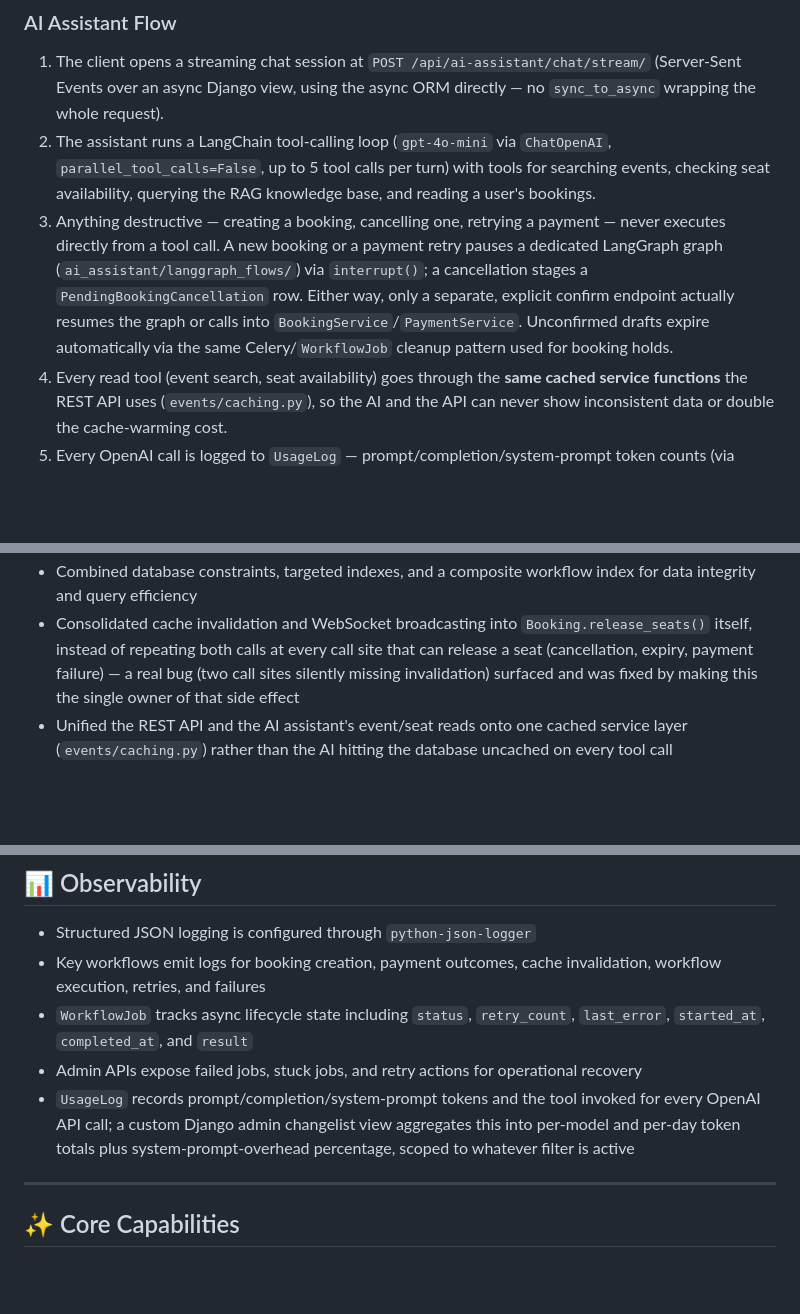
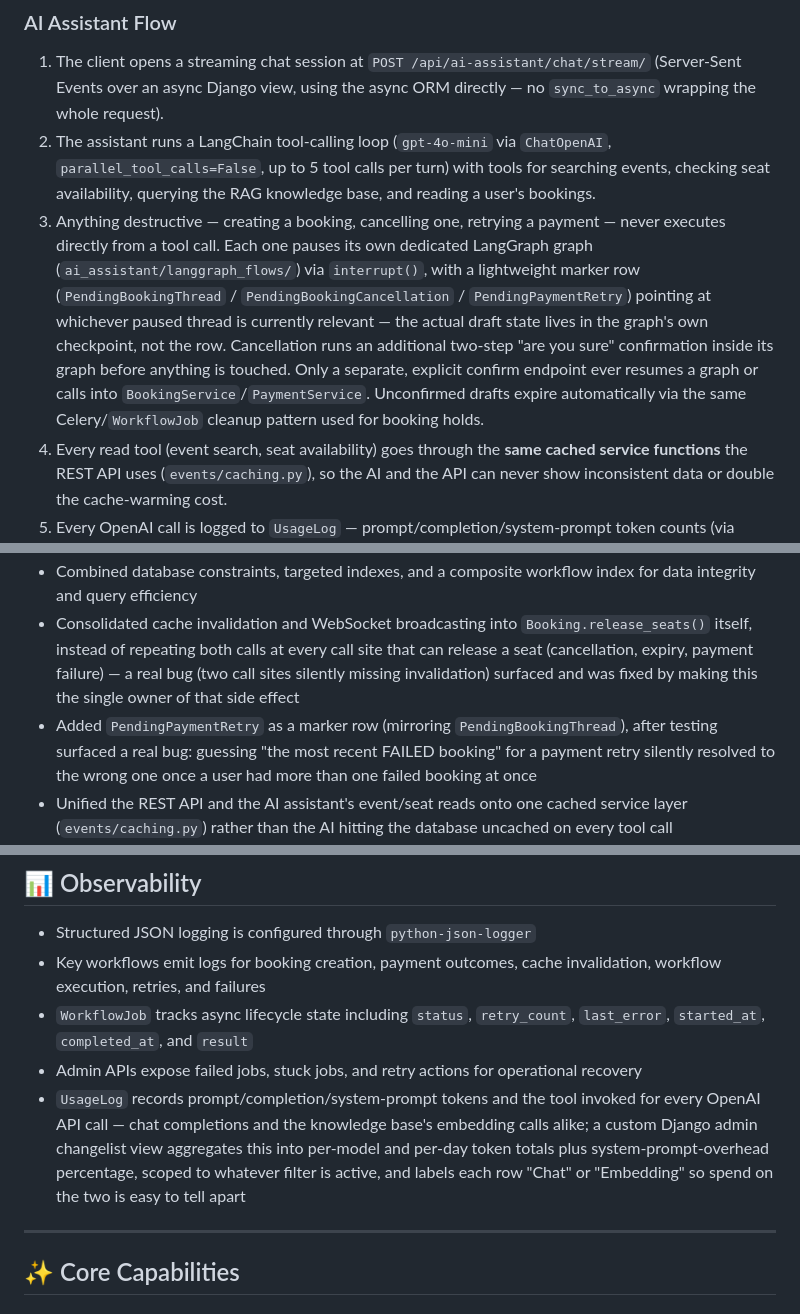
Before and after one commit to Aritro1998/eventops-backend, a Markdown page: README.md, 3 parts joined by grey strips. Rendered like a GitHub page; blank space fills up the shorter version.

Commit message:
Update README to reflect  latest changes

```diff
--- a/README.md
+++ b/README.md
@@ -67,7 +67,7 @@ This architecture is designed to provide:
 
 1. The client opens a streaming chat session at `POST /api/ai-assistant/chat/stream/` (Server-Sent Events over an async Django view, using the async ORM directly — no `sync_to_async` wrapping the whole request).
 2. The assistant runs a LangChain tool-calling loop (`gpt-4o-mini` via `ChatOpenAI`, `parallel_tool_calls=False`, up to 5 tool calls per turn) with tools for searching events, checking seat availability, querying the RAG knowledge base, and reading a user's bookings.
-3. Anything destructive — creating a booking, cancelling one, retrying a payment — never executes directly from a tool call. A new booking or a payment retry pauses a dedicated LangGraph graph (`ai_assistant/langgraph_flows/`) via `interrupt()`; a cancellation stages a `PendingBookingCancellation` row. Either way, only a separate, explicit confirm endpoint actually resumes the graph or calls into `BookingService`/`PaymentService`. Unconfirmed drafts expire automatically via the same Celery/`WorkflowJob` cleanup pattern used for booking holds.
+3. Anything destructive — creating a booking, cancelling one, retrying a payment — never executes directly from a tool call. Each one pauses its own dedicated LangGraph graph (`ai_assistant/langgraph_flows/`) via `interrupt()`, with a lightweight marker row (`PendingBookingThread` / `PendingBookingCancellation` / `PendingPaymentRetry`) pointing at whichever paused thread is currently relevant — the actual draft state lives in the graph's own checkpoint, not the row. Cancellation runs an additional two-step "are you sure" confirmation inside its graph before anything is touched. Only a separate, explicit confirm endpoint ever resumes a graph or calls into `BookingService`/`PaymentService`. Unconfirmed drafts expire automatically via the same Celery/`WorkflowJob` cleanup pattern used for booking holds.
 4. Every read tool (event search, seat availability) goes through the **same cached service functions** the REST API uses (`events/caching.py`), so the AI and the API can never show inconsistent data or double the cache-warming cost.
 5. Every OpenAI call is logged to `UsageLog` — prompt/completion/system-prompt token counts (via `tiktoken`) and which tool (if any) was invoked — surfaced in a custom Django admin analytics view.
 
@@ -95,6 +95,7 @@ This architecture is designed to provide:
 * Used Redis for caching, the Celery broker/result backend, **and** the Channels layer for WebSockets
 * Combined database constraints, targeted indexes, and a composite workflow index for data integrity and query efficiency
 * Consolidated cache invalidation and WebSocket broadcasting into `Booking.release_seats()` itself, instead of repeating both calls at every call site that can release a seat (cancellation, expiry, payment failure) — a real bug (two call sites silently missing invalidation) surfaced and was fixed by making this the single owner of that side effect
+* Added `PendingPaymentRetry` as a marker row (mirroring `PendingBookingThread`), after testing surfaced a real bug: guessing "the most recent FAILED booking" for a payment retry silently resolved to the wrong one once a user had more than one failed booking at once
 * Unified the REST API and the AI assistant's event/seat reads onto one cached service layer (`events/caching.py`) rather than the AI hitting the database uncached on every tool call
 * Kept destructive AI actions behind an explicit human-confirmed draft (`Pending*` models) instead of letting the model call booking/cancellation/payment mutations directly
 * Layered Django admin's own permission system with the app's business `role` field: a `post_save` signal keeps every `ORGANIZER` user's Group membership in sync automatically, and `EventAdmin`/`SeatAdmin` add object-level ownership checks on top — so an organizer with admin access can only ever touch events they created, matching the same rule already enforced on the API (`IsAdminOrOrganizer`)
@@ -116,7 +117,7 @@ This architecture is designed to provide:
 * Key workflows emit logs for booking creation, payment outcomes, cache invalidation, workflow execution, retries, and failures
 * `WorkflowJob` tracks async lifecycle state including `status`, `retry_count`, `last_error`, `started_at`, `completed_at`, and `result`
 * Admin APIs expose failed jobs, stuck jobs, and retry actions for operational recovery
-* `UsageLog` records prompt/completion/system-prompt tokens and the tool invoked for every OpenAI API call; a custom Django admin changelist view aggregates this into per-model and per-day token totals plus system-prompt-overhead percentage, scoped to whatever filter is active
+* `UsageLog` records prompt/completion/system-prompt tokens and the tool invoked for every OpenAI API call — chat completions and the knowledge base's embedding calls alike; a custom Django admin changelist view aggregates this into per-model and per-day token totals plus system-prompt-overhead percentage, scoped to whatever filter is active, and labels each row "Chat" or "Embedding" so spend on the two is easy to tell apart
 
 ---
 
```
Also changed, not shown: other parts of README.md (+1 -0 lines).
